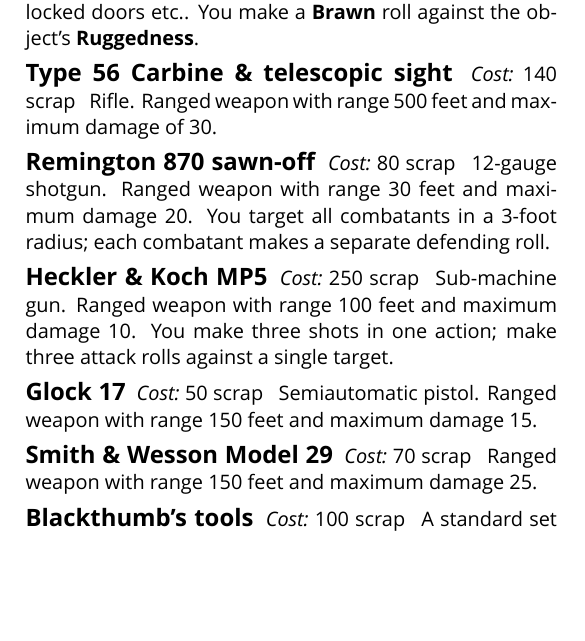
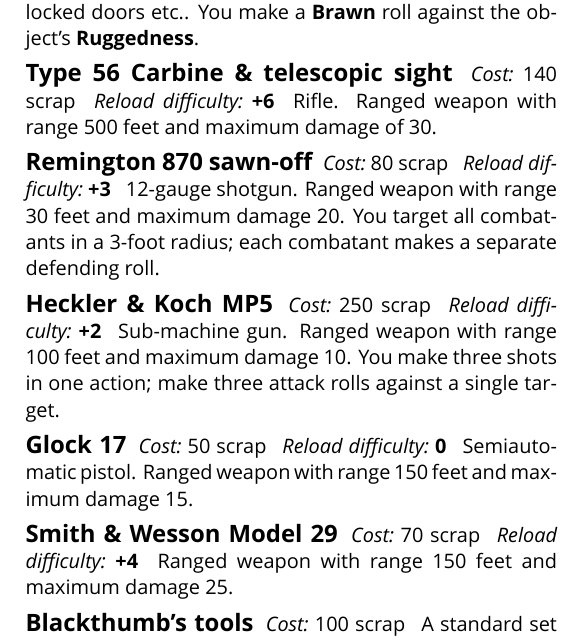
Before and after one commit to apaleslimghost/Outback, a LaTeX document (outback-basic-and-extended.tex, which reads sections/characters/equipment.tex): part of one column of page 3 of 4, cut so that both start at the same text, the shorter picture padded with empty space. Compiled offline with XeLaTeX; a missing font is replaced by an installed copy or a similar font.

Commit message:
reload difficulty

```diff
--- a/sections/characters/equipment.tex
+++ b/sections/characters/equipment.tex
@@ -22,26 +22,31 @@
 
 \begin{describe}{Type 56 Carbine \& telescopic sight}
   \prop{Cost}{140 scrap}
+  \prop{Reload difficulty}{\textbf{+6}}
   Rifle. Ranged weapon with range 500 feet and maximum damage of 30.
 \end{describe}
 
 \begin{describe}{Remington 870 sawn-off}
   \prop{Cost}{80 scrap}
+  \prop{Reload difficulty}{\textbf{+3}}
   12-gauge shotgun. Ranged weapon with range 30 feet and maximum damage 20. You target all combatants in a 3-foot radius; each combatant makes a separate defending roll.
 \end{describe}
 
 \begin{describe}{Heckler \& Koch MP5}
   \prop{Cost}{250 scrap}
+  \prop{Reload difficulty}{\textbf{+2}}
   Sub-machine gun. Ranged weapon with range 100 feet and maximum damage 10. You make three shots in one action; make three attack rolls against a single target.
 \end{describe}
 
 \begin{describe}{Glock 17}
   \prop{Cost}{50 scrap}
+  \prop{Reload difficulty}{\textbf{0}}
   Semiautomatic pistol. Ranged weapon with range 150 feet and maximum damage 15.
 \end{describe}
 
 \begin{describe}{Smith \& Wesson Model 29}
   \prop{Cost}{70 scrap}
+  \prop{Reload difficulty}{\textbf{+4}}
   Ranged weapon with range 150 feet and maximum damage 25.
 \end{describe}
 
```
